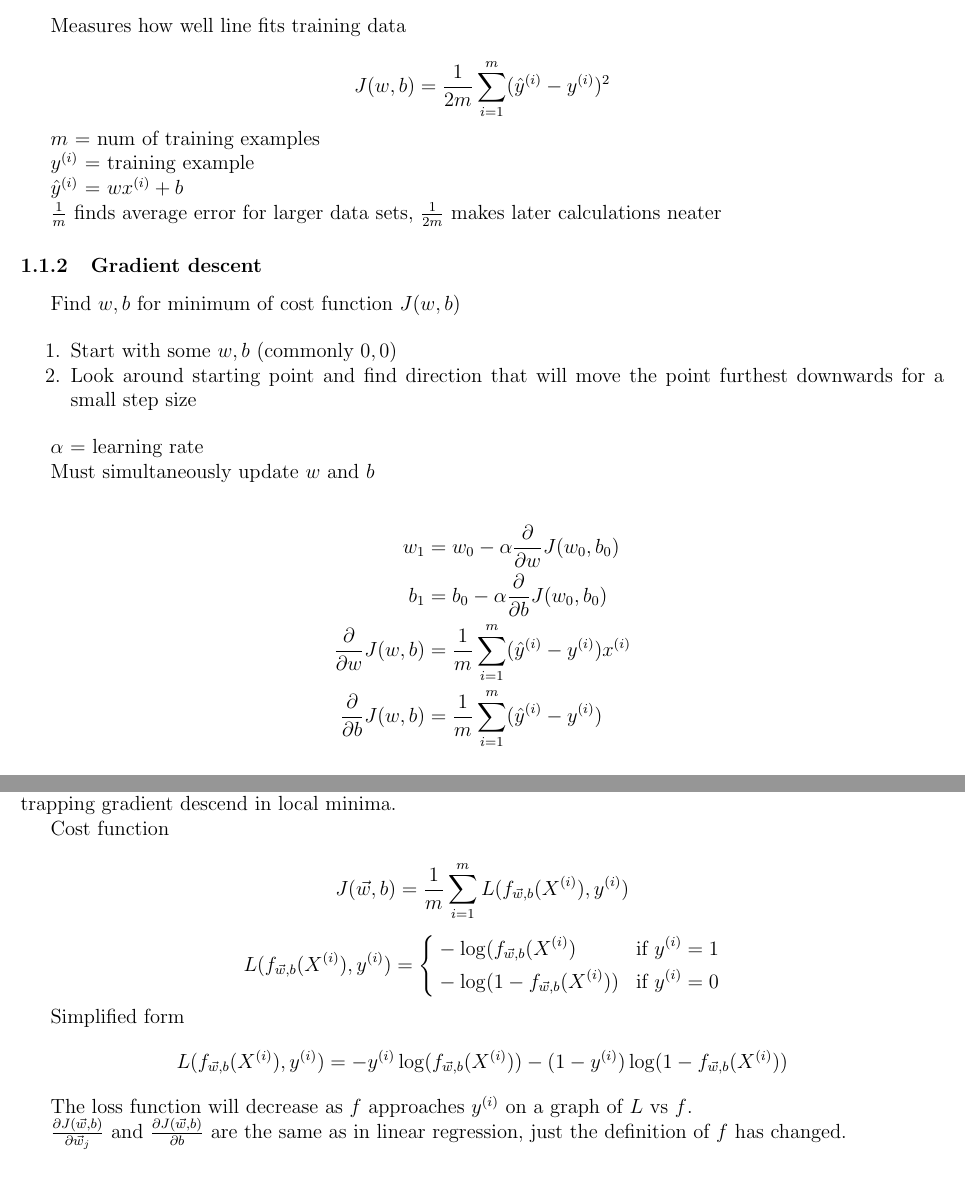
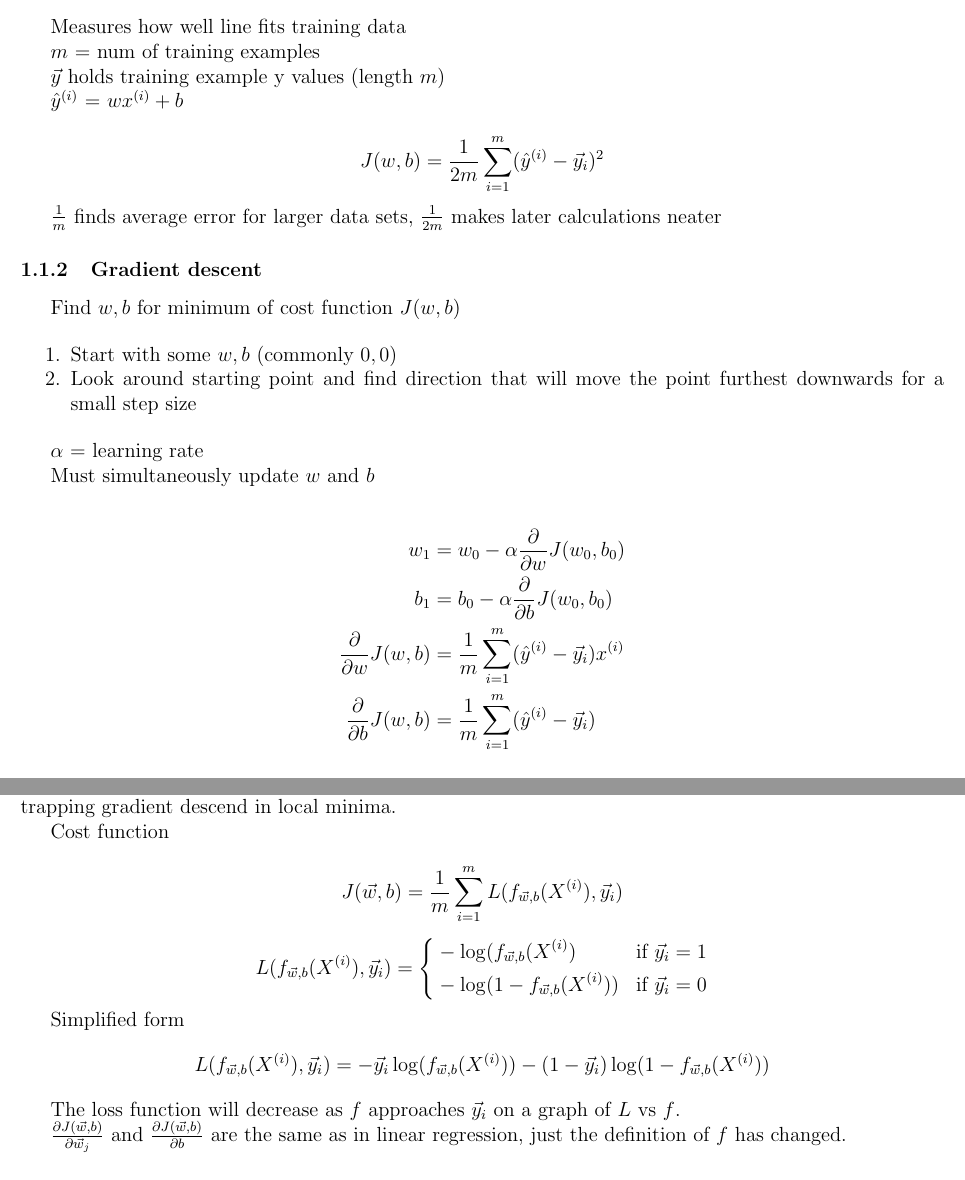
Before and after one commit to longwatermelon/ml, a LaTeX document (ref/ml.tex): two parts of pages 3 and 4 of 6, joined at a grey line, cut so that both start at the same text. Compiled offline with pdfLaTeX.

Commit message:
update notes

```diff
--- a/ref/ml.tex
+++ b/ref/ml.tex
@@ -49,13 +49,13 @@
 
 Measures how well line fits training data
 
-\[ J(w,b) = \frac{1}{2m} \sum_{i=1}^m ({\hat y}^{(i)} - y^{(i)})^2 \]
-
 $m$ = num of training examples
 
-$y^{(i)}$ = training example
+$\vec{y}$ holds training example y values (length $m$)
 
 ${\hat y}^{(i)}$ = $wx^{(i)} + b$
+
+\[ J(w,b) = \frac{1}{2m} \sum_{i=1}^m ({\hat y}^{(i)} - \vec{y}_i)^2 \]
 
 $\frac{1}{m}$ finds average error for larger data sets, $\frac{1}{2m}$ makes later calculations neater
 
@@ -134,22 +134,22 @@ Logistic regression requires a new cost function because $f_{\vec{w},b}(\vec{x})
 
 Cost function
 
-\[ J(\vec{w},b) = \frac{1}{m} \sum_{i=1}^{m} L(f_{\vec{w},b}(X^{(i)}),y^{(i)}) \]
+\[ J(\vec{w},b) = \frac{1}{m} \sum_{i=1}^{m} L(f_{\vec{w},b}(X^{(i)}),\vec{y}_i) \]
 
 \begin{equation*}
-L(f_{\vec{w},b}(X^{(i)}),y^{(i)}) =
+L(f_{\vec{w},b}(X^{(i)}),\vec{y}_i) =
   \left\{
     \begin{aligned}
-      & -\log(f_{\vec{w},b}(X^{(i)}) & \text{if } y^{(i)} = 1 \\
-      & -\log(1 - f_{\vec{w},b}(X^{(i)})) & \text{if } y^{(i)} = 0
+      & -\log(f_{\vec{w},b}(X^{(i)}) & \text{if } \vec{y}_i = 1 \\
+      & -\log(1 - f_{\vec{w},b}(X^{(i)})) & \text{if } \vec{y}_i = 0
     \end{aligned}
   \right.
 \end{equation*}
 
 Simplified form
-\[ L(f_{\vec{w},b}(X^{(i)}), y^{(i)}) = -y^{(i)} \log(f_{\vec{w},b}(X^{(i)})) - (1 - y^{(i)}) \log (1 - f_{\vec{w},b}(X^{(i)})) \]
+\[ L(f_{\vec{w},b}(X^{(i)}), \vec{y}_i) = -\vec{y}_i \log(f_{\vec{w},b}(X^{(i)})) - (1 - \vec{y}_i) \log (1 - f_{\vec{w},b}(X^{(i)})) \]
 
-The loss function will decrease as $f$ approaches $y^{(i)}$ on a graph of $L$ vs $f$.
+The loss function will decrease as $f$ approaches $\vec{y}_i$ on a graph of $L$ vs $f$.
 
 $\frac{\partial J(\vec{w},b)}{\partial \vec{w}_j}$ and $\frac{\partial J(\vec{w},b)}{\partial b}$ are the same as in linear regression, just the definition of $f$ has changed.
 
```
Also changed, not shown: ref/ml.tex (18 more changed lines), 4 other files.
